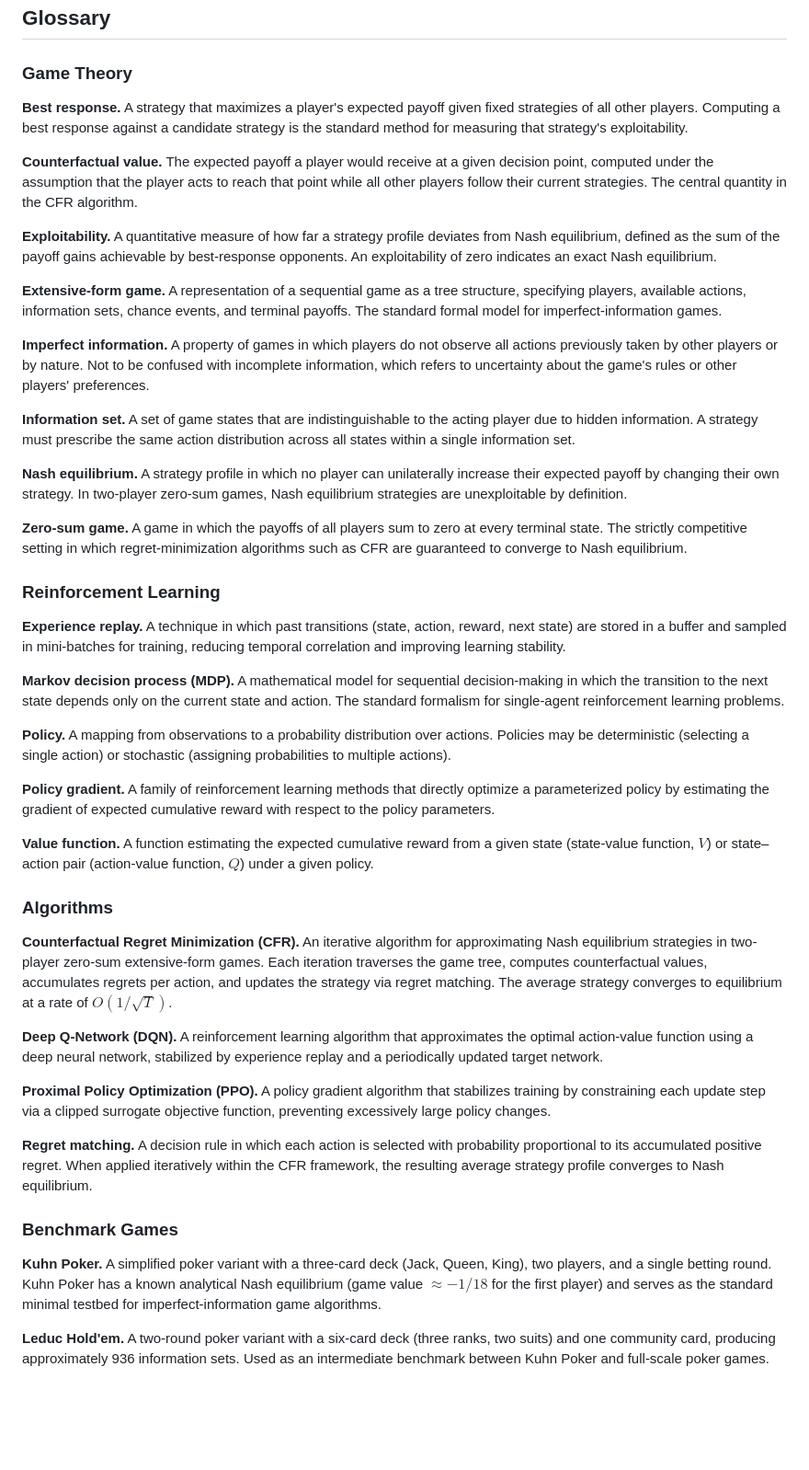
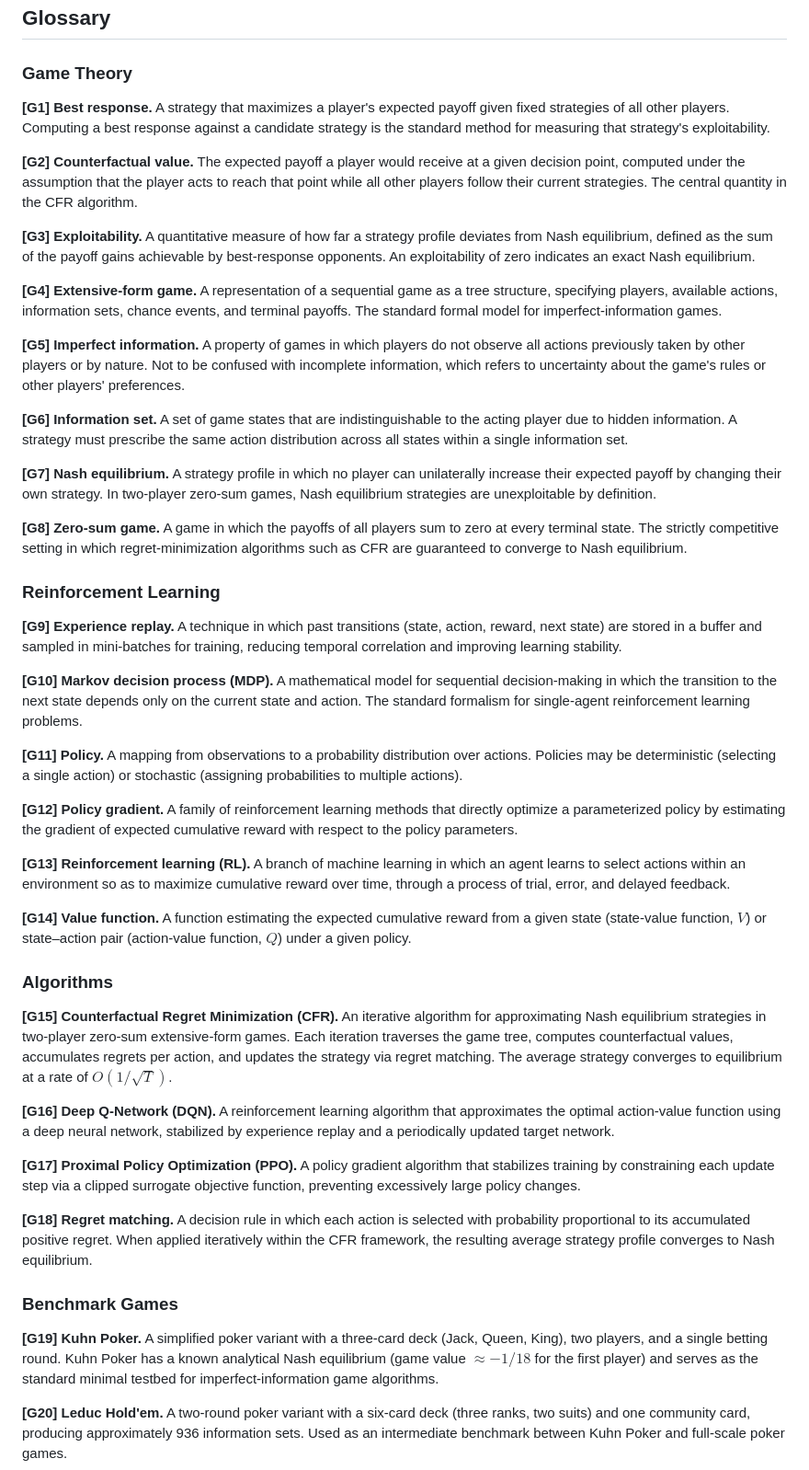
Before and after one commit to alexander-ra/rlPlanRevised, a Markdown page: deliverables/studyPlanEN.md, the part around one of its changes. Shown at 92% size. Drawn GitHub-style; blank space fills up the shorter version.

```diff
--- a/deliverables/studyPlanEN.md
+++ b/deliverables/studyPlanEN.md
@@ -150,65 +124,68 @@ Phase A was completed during the period February–March 2026, immediately follo
 
 ### Game Theory
 
-**Best response.**
+**[G1] Best response.**
 A strategy that maximizes a player's expected payoff given fixed strategies of all other players. Computing a best response against a candidate strategy is the standard method for measuring that strategy's exploitability.
 
-**Counterfactual value.**
+**[G2] Counterfactual value.**
 The expected payoff a player would receive at a given decision point, computed under the assumption that the player acts to reach that point while all other players follow their current strategies. The central quantity in the CFR algorithm.
 
-**Exploitability.**
+**[G3] Exploitability.**
 A quantitative measure of how far a strategy profile deviates from Nash equilibrium, defined as the sum of the payoff gains achievable by best-response opponents. An exploitability of zero indicates an exact Nash equilibrium.
 
-**Extensive-form game.**
+**[G4] Extensive-form game.**
 A representation of a sequential game as a tree structure, specifying players, available actions, information sets, chance events, and terminal payoffs. The standard formal model for imperfect-information games.
 
-**Imperfect information.**
+**[G5] Imperfect information.**
 A property of games in which players do not observe all actions previously taken by other players or by nature. Not to be confused with incomplete information, which refers to uncertainty about the game's rules or other players' preferences.
 
-**Information set.**
+**[G6] Information set.**
 A set of game states that are indistinguishable to the acting player due to hidden information. A strategy must prescribe the same action distribution across all states within a single information set.
 
-**Nash equilibrium.**
+**[G7] Nash equilibrium.**
 A strategy profile in which no player can unilaterally increase their expected payoff by changing their own strategy. In two-player zero-sum games, Nash equilibrium strategies are unexploitable by definition.
 
-**Zero-sum game.**
+**[G8] Zero-sum game.**
 A game in which the payoffs of all players sum to zero at every terminal state. The strictly competitive setting in which regret-minimization algorithms such as CFR are guaranteed to converge to Nash equilibrium.
 
 ### Reinforcement Learning
 
-**Experience replay.**
+**[G9] Experience replay.**
 A technique in which past transitions (state, action, reward, next state) are stored in a buffer and sampled in mini-batches for training, reducing temporal correlation and improving learning stability.
 
-**Markov decision process (MDP).**
+**[G10] Markov decision process (MDP).**
 A mathematical model for sequential decision-making in which the transition to the next state depends only on the current state and action. The standard formalism for single-agent reinforcement learning problems.
 
-**Policy.**
+**[G11] Policy.**
 A mapping from observations to a probability distribution over actions. Policies may be deterministic (selecting a single action) or stochastic (assigning probabilities to multiple actions).
 
-**Policy gradient.**
+**[G12] Policy gradient.**
 A family of reinforcement learning methods that directly optimize a parameterized policy by estimating the gradient of expected cumulative reward with respect to the policy parameters.
 
-**Value function.**
+**[G13] Reinforcement learning (RL).**
+A branch of machine learning in which an agent learns to select actions within an environment so as to maximize cumulative reward over time, through a process of trial, error, and delayed feedback.
+
+**[G14] Value function.**
 A function estimating the expected cumulative reward from a given state (state-value function, $V$) or state–action pair (action-value function, $Q$) under a given policy.
 
 ### Algorithms
 
-**Counterfactual Regret Minimization (CFR).**
+**[G15] Counterfactual Regret Minimization (CFR).**
 An iterative algorithm for approximating Nash equilibrium strategies in two-player zero-sum extensive-form games. Each iteration traverses the game tree, computes counterfactual values, accumulates regrets per action, and updates the strategy via regret matching. The average strategy converges to equilibrium at a rate of $O(1/\sqrt{T})$.
 
-**Deep Q-Network (DQN).**
+**[G16] Deep Q-Network (DQN).**
 A reinforcement learning algorithm that approximates the optimal action-value function using a deep neural network, stabilized by experience replay and a periodically updated target network.
 
-**Proximal Policy Optimization (PPO).**
+**[G17] Proximal Policy Optimization (PPO).**
 A policy gradient algorithm that stabilizes training by constraining each update step via a clipped surrogate objective function, preventing excessively large policy changes.
 
-**Regret matching.**
+**[G18] Regret matching.**
 A decision rule in which each action is selected with probability proportional to its accumulated positive regret. When applied iteratively within the CFR framework, the resulting average strategy profile converges to Nash equilibrium.
 
 ### Benchmark Games
 
-**Kuhn Poker.**
+**[G19] Kuhn Poker.**
 A simplified poker variant with a three-card deck (Jack, Queen, King), two players, and a single betting round. Kuhn Poker has a known analytical Nash equilibrium (game value $\approx -1/18$ for the first player) and serves as the standard minimal testbed for imperfect-information game algorithms.
 
-**Leduc Hold'em.**
+**[G20] Leduc Hold'em.**
 A two-round poker variant with a six-card deck (three ranks, two suits) and one community card, producing approximately 936 information sets. Used as an intermediate benchmark between Kuhn Poker and full-scale poker games.
```
Also changed, not shown: other parts of deliverables/studyPlanEN.md (+21 -47 lines).
